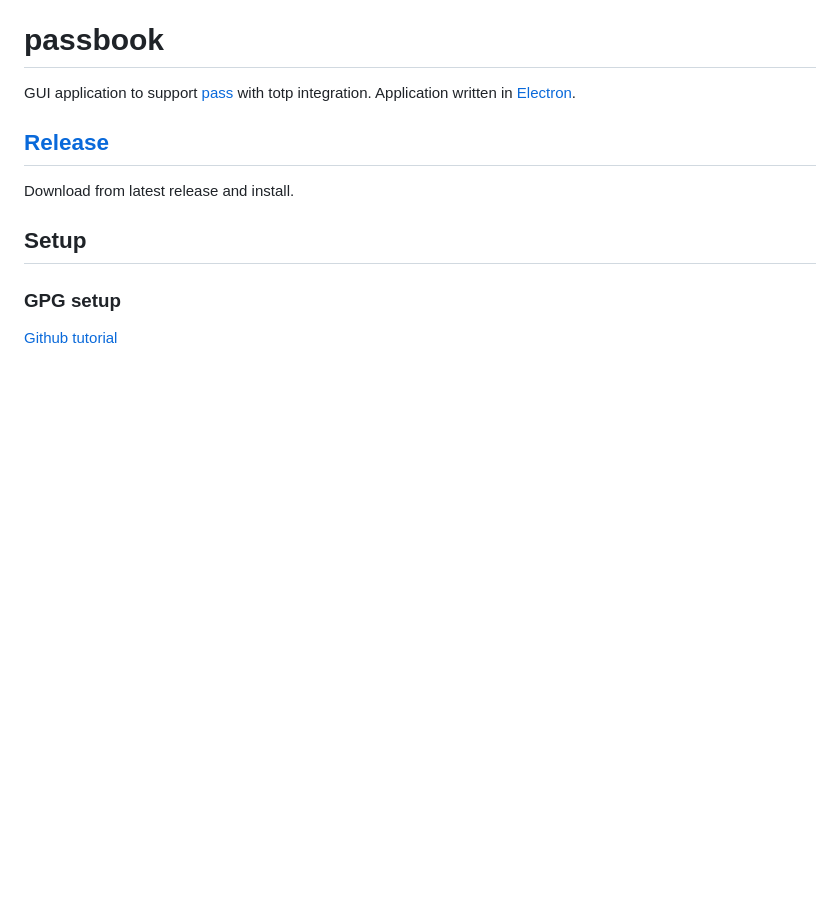
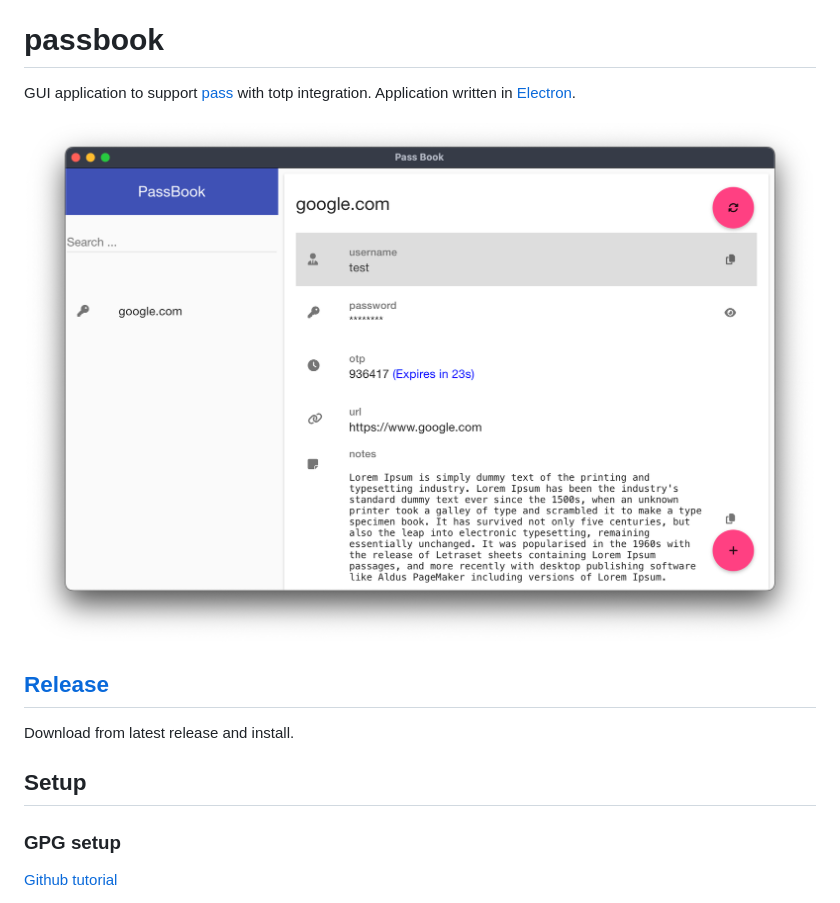
Before and after one commit to mahfuzsust/passbook, a Markdown page: README.md, the part around the change. Drawn GitHub-style; pictures changed too: promo/passbook.png (added); blank space fills up the shorter version.

Commit message:
add promo image

```diff
--- a/README.md
+++ b/README.md
@@ -1,6 +1,8 @@
 # passbook
 
 GUI application to support [pass](https://www.passwordstore.org/) with totp integration. Application written in [Electron](https://www.electronjs.org/).
+
+![alt text](promo/passbook.png "PassBook")
 
 ## [Release](https://github.com/mahfuzsust/passbook/releases)
 Download from latest release and install.
```
